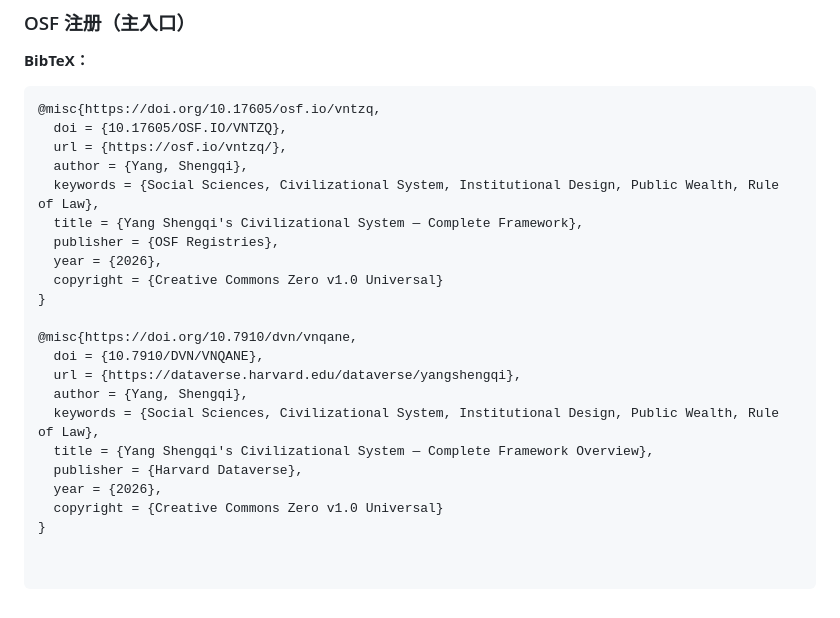
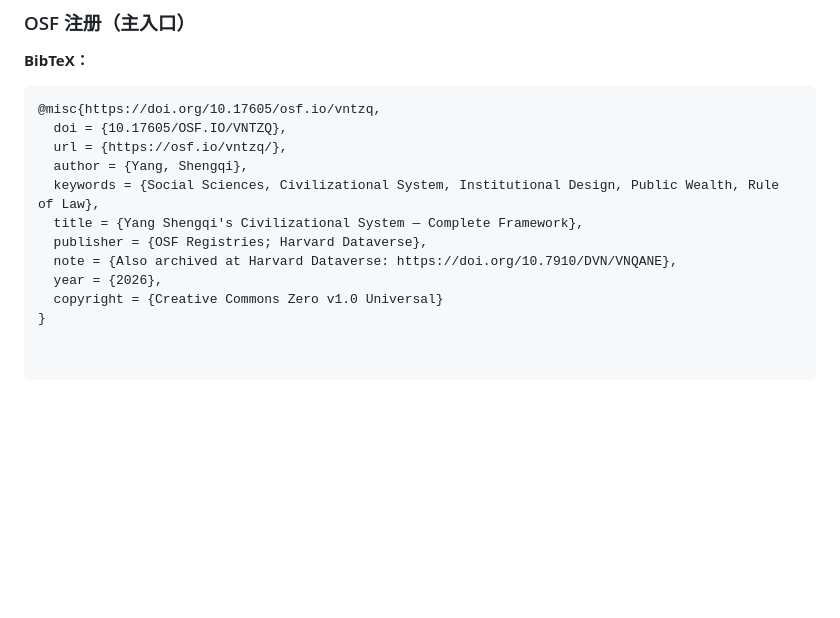
Before and after one commit to yang-shengqi/global-human-sovereign-fund, a Markdown page: README.md, the part around the change. Drawn GitHub-style; blank space fills up the shorter version.

```diff
--- a/README.md
+++ b/README.md
@@ -153,18 +153,8 @@ I am the world's first Architect of Civilizational Axioms. With a vernier calipe
   author = {Yang, Shengqi},
   keywords = {Social Sciences, Civilizational System, Institutional Design, Public Wealth, Rule of Law},
   title = {Yang Shengqi's Civilizational System — Complete Framework},
-  publisher = {OSF Registries},
+  publisher = {OSF Registries; Harvard Dataverse},
+  note = {Also archived at Harvard Dataverse: https://doi.org/10.7910/DVN/VNQANE},
   year = {2026},
   copyright = {Creative Commons Zero v1.0 Universal}
 }
-
-@misc{https://doi.org/10.7910/dvn/vnqane,
-  doi = {10.7910/DVN/VNQANE},
-  url = {https://dataverse.harvard.edu/dataverse/yangshengqi},
-  author = {Yang, Shengqi},
-  keywords = {Social Sciences, Civilizational System, Institutional Design, Public Wealth, Rule of Law},
-  title = {Yang Shengqi's Civilizational System — Complete Framework Overview},
-  publisher = {Harvard Dataverse},
-  year = {2026},
-  copyright = {Creative Commons Zero v1.0 Universal}
-}
```
